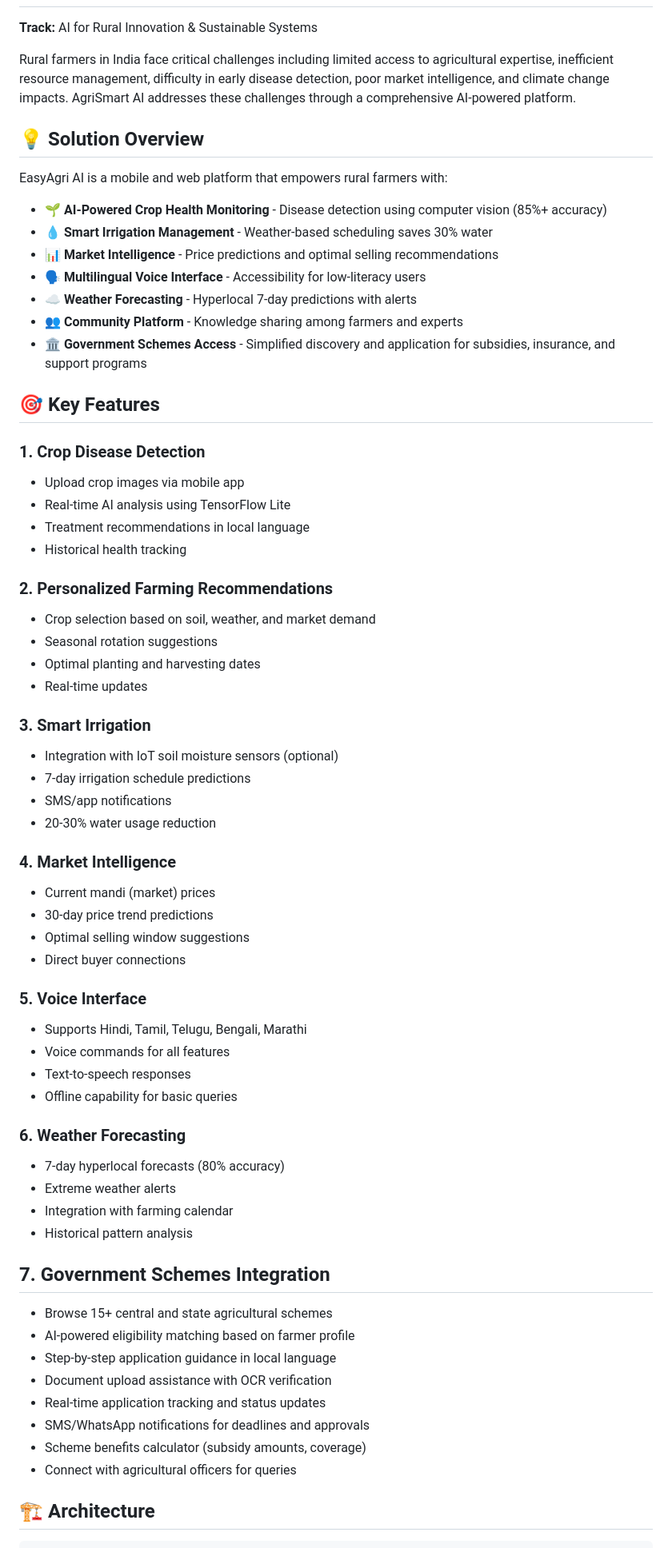
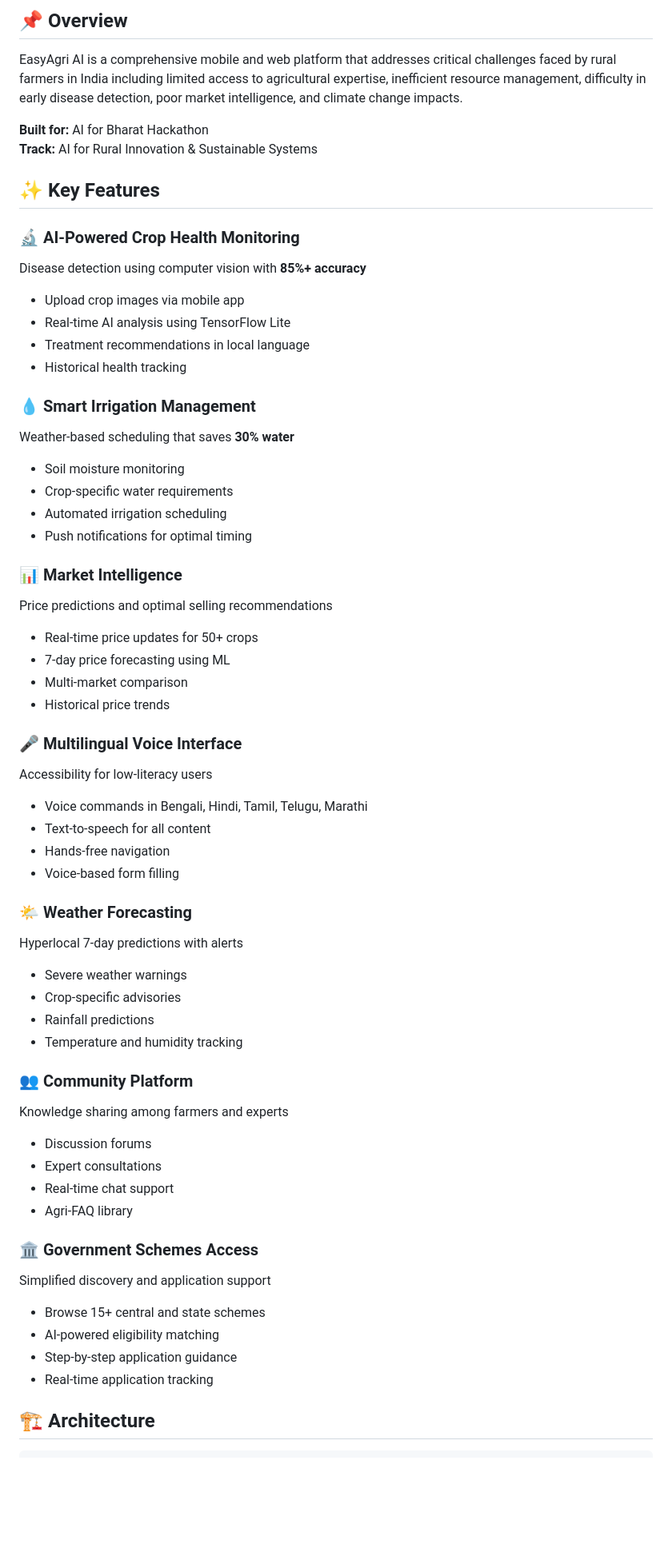
Before and after one commit to WelcomeToMySite/agrismart-ai, a Markdown page: README.md, the part around one of its changes. Shown at 80% size. Rendered like a GitHub page; blank space fills up the shorter version.

```diff
--- a/README.md
+++ b/README.md
@@ -8,69 +10,61 @@
 
+## 📌 Overview
+
+EasyAgri AI is a comprehensive mobile and web platform that addresses critical challenges faced by rural farmers in India including limited access to agricultural expertise, inefficient resource management, difficulty in early disease detection, poor market intelligence, and climate change impacts.
+
+**Built for:** AI for Bharat Hackathon
 **Track:** AI for Rural Innovation & Sustainable Systems
 
-Rural farmers in India face critical challenges including limited access to agricultural expertise, inefficient resource management, difficulty in early disease detection, poor market intelligence, and climate change impacts. AgriSmart AI addresses these challenges through a comprehensive AI-powered platform.
+## ✨ Key Features
 
-## 💡 Solution Overview
-
-EasyAgri AI is a mobile and web platform that empowers rural farmers with:
-
-- 🌱 **AI-Powered Crop Health Monitoring** - Disease detection using computer vision (85%+ accuracy)
-- 💧 **Smart Irrigation Management** - Weather-based scheduling saves 30% water
-- 📊 **Market Intelligence** - Price predictions and optimal selling recommendations
-- 🗣️ **Multilingual Voice Interface** - Accessibility for low-literacy users
-- ☁️ **Weather Forecasting** - Hyperlocal 7-day predictions with alerts
-- 👥 **Community Platform** - Knowledge sharing among farmers and experts
-- 🏛️ **Government Schemes Access** - Simplified discovery and application for subsidies, insurance, and support programs
-
-## 🎯 Key Features
-
-### 1. Crop Disease Detection
+### 🔬 AI-Powered Crop Health Monitoring
+Disease detection using computer vision with **85%+ accuracy**
 - Upload crop images via mobile app
 - Real-time AI analysis using TensorFlow Lite
 - Treatment recommendations in local language
 - Historical health tracking
 
-### 2. Personalized Farming Recommendations
-- Crop selection based on soil, weather, and market demand
-- Seasonal rotation suggestions
-- Optimal planting and harvesting dates
-- Real-time updates
+### 💧 Smart Irrigation Management
+Weather-based scheduling that saves **30% water**
+- Soil moisture monitoring
+- Crop-specific water requirements
+- Automated irrigation scheduling
+- Push notifications for optimal timing
 
-### 3. Smart Irrigation
-- Integration with IoT soil moisture sensors (optional)
-- 7-day irrigation schedule predictions
-- SMS/app notifications
-- 20-30% water usage reduction
+### 📊 Market Intelligence
+Price predictions and optimal selling recommendations
+- Real-time price updates for 50+ crops
+- 7-day price forecasting using ML
+- Multi-market comparison
+- Historical price trends
 
-### 4. Market Intelligence
-- Current mandi (market) prices
-- 30-day price trend predictions
-- Optimal selling window suggestions
-- Direct buyer connections
+### 🎤 Multilingual Voice Interface
+Accessibility for low-literacy users
+- Voice commands in Bengali, Hindi, Tamil, Telugu, Marathi
+- Text-to-speech for all content
+- Hands-free navigation
+- Voice-based form filling
 
-### 5. Voice Interface
-- Supports Hindi, Tamil, Telugu, Bengali, Marathi
-- Voice commands for all features
-- Text-to-speech responses
-- Offline capability for basic queries
+### 🌤️ Weather Forecasting
+Hyperlocal 7-day predictions with alerts
+- Severe weather warnings
+- Crop-specific advisories
+- Rainfall predictions
+- Temperature and humidity tracking
 
-### 6. Weather Forecasting
-- 7-day hyperlocal forecasts (80% accuracy)
-- Extreme weather alerts
-- Integration with farming calendar
-- Historical pattern analysis
+### 👥 Community Platform
+Knowledge sharing among farmers and experts
+- Discussion forums
+- Expert consultations
+- Real-time chat support
+- Agri-FAQ library
 
-## 7. Government Schemes Integration
-
-- Browse 15+ central and state agricultural schemes
-- AI-powered eligibility matching based on farmer profile
-- Step-by-step application guidance in local language
-- Document upload assistance with OCR verification
-- Real-time application tracking and status updates
-- SMS/WhatsApp notifications for deadlines and approvals
-- Scheme benefits calculator (subsidy amounts, coverage)
-- Connect with agricultural officers for queries
-
+### 🏛️ Government Schemes Access
+Simplified discovery and application support
+- Browse 15+ central and state schemes
+- AI-powered eligibility matching
+- Step-by-step application guidance
+- Real-time application tracking
 
 ## 🏗️ Architecture
 
```
Also changed, not shown: other parts of README.md (+205 -152 lines).
